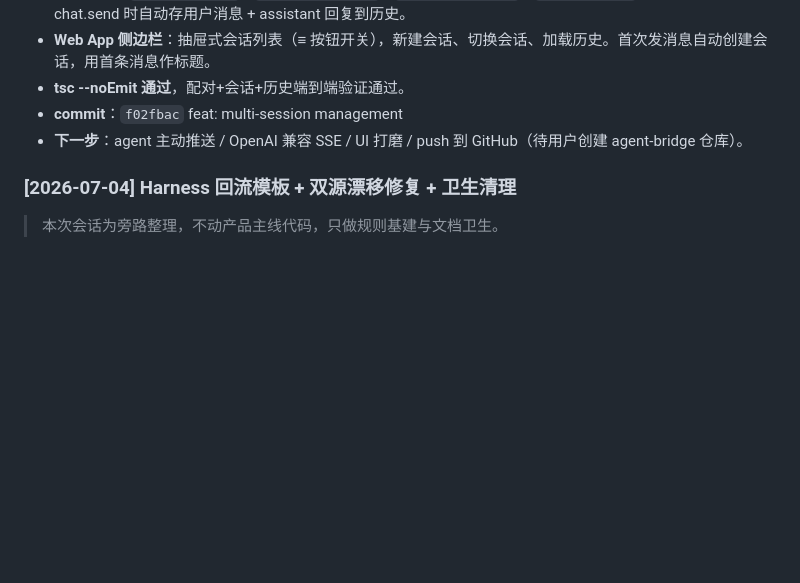
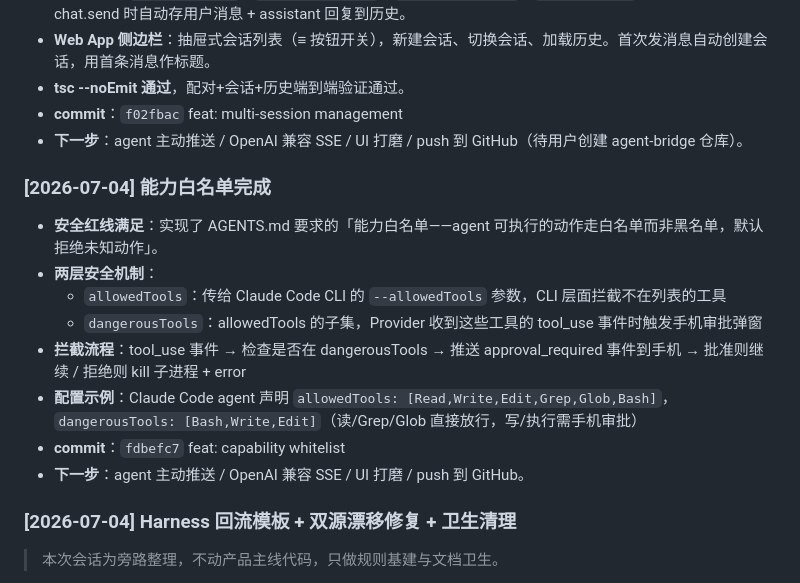
Before and after one commit to Joshuayang228/agent-bridge, a Markdown page: docs/progress.md, the part around the change. GitHub-like rendering; blank space fills up the shorter version.

Commit message:
docs: update progress — capability whitelist complete

```diff
--- a/docs/progress.md
+++ b/docs/progress.md
@@ -104,6 +104,17 @@
 - **commit**：`f02fbac` feat: multi-session management
 - **下一步**：agent 主动推送 / OpenAI 兼容 SSE / UI 打磨 / push 到 GitHub（待用户创建 agent-bridge 仓库）。
 
+### [2026-07-04] 能力白名单完成
+
+- **安全红线满足**：实现了 AGENTS.md 要求的「能力白名单——agent 可执行的动作走白名单而非黑名单，默认拒绝未知动作」。
+- **两层安全机制**：
+  - `allowedTools`：传给 Claude Code CLI 的 `--allowedTools` 参数，CLI 层面拦截不在列表的工具
+  - `dangerousTools`：allowedTools 的子集，Provider 收到这些工具的 tool_use 事件时触发手机审批弹窗
+- **拦截流程**：tool_use 事件 → 检查是否在 dangerousTools → 推送 approval_required 事件到手机 → 批准则继续 / 拒绝则 kill 子进程 + error
+- **配置示例**：Claude Code agent 声明 `allowedTools: [Read,Write,Edit,Grep,Glob,Bash]`，`dangerousTools: [Bash,Write,Edit]`（读/Grep/Glob 直接放行，写/执行需手机审批）
+- **commit**：`fdbefc7` feat: capability whitelist
+- **下一步**：agent 主动推送 / OpenAI 兼容 SSE / UI 打磨 / push 到 GitHub。
+
 ### [2026-07-04] Harness 回流模板 + 双源漂移修复 + 卫生清理
 
 > 本次会话为旁路整理，不动产品主线代码，只做规则基建与文档卫生。
```
